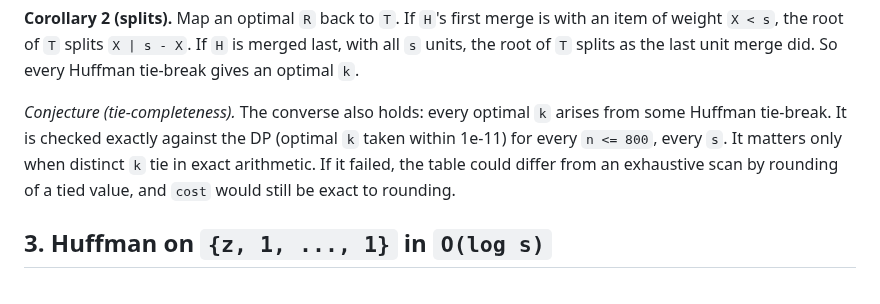
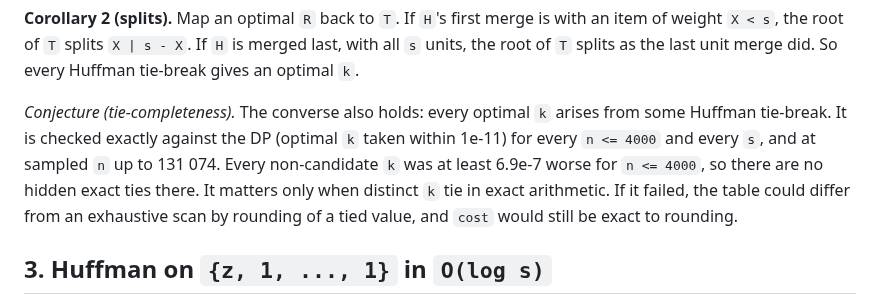
Before and after one commit to ms609/TreeDist, a Markdown page: dev/min_subtree_entropy_proof.md, the part around one of its changes. Rendered like a GitHub page.

```diff
--- a/dev/min_subtree_entropy_proof.md
+++ b/dev/min_subtree_entropy_proof.md
@@ -147,7 +147,9 @@ optimal `k`.
 
 *Conjecture (tie-completeness).*  The converse also holds: every optimal `k`
 arises from some Huffman tie-break.  It is checked exactly against the DP
-(optimal `k` taken within 1e-11) for every `n <= 800`, every `s`.  It
+(optimal `k` taken within 1e-11) for every `n <= 4000` and every `s`,
+and at sampled `n` up to 131 074.  Every non-candidate `k` was at least
+6.9e-7 worse for `n <= 4000`, so there are no hidden exact ties there.  It
 matters only when distinct `k` tie in exact arithmetic.  If it failed, the
 table could differ from an exhaustive scan by rounding of a tied value, and
 `cost` would still be exact to rounding.
```
Also changed, not shown: other parts of dev/min_subtree_entropy_proof.md (+24 -9 lines).
